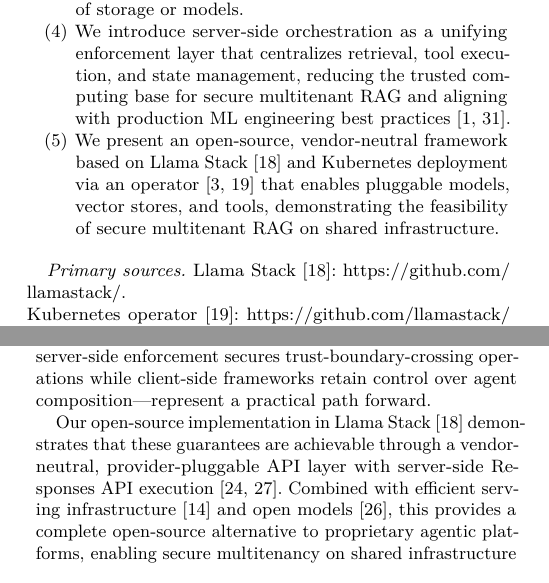
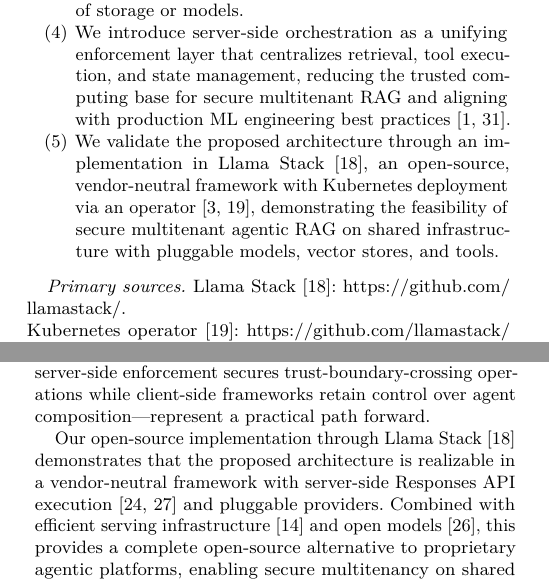
Before and after one commit to franciscojavierarceo/docs, a LaTeX paper (draft.tex): two parts of the columns of pages 2 and 7 of 8, joined at a grey line, cut so that both start at the same text. The pictures show the PDF file draft.pdf that the author committed with the source.

Commit message:
minor rewording
Signed-off-by: Varsha Prasad Narsing <varshaprasad96@gmail.com>

```diff
--- a/draft.tex
+++ b/draft.tex
@@ -35,7 +35,7 @@
 
 A fundamental problem underlies existing RAG architectures in these settings: retrieval systems rank documents by relevance---whether through semantic similarity, keyword matching, or hybrid approaches---not by authorization, so a query from one tenant can surface another tenant's confidential data simply because it scores highest. We formalize this gap and analyze additional shortcomings---including tool-mediated disclosure, context accumulation across turns, and client-side orchestration bypass---that arise when agentic systems conflate relevance with authorization. To address these challenges, we introduce a layered isolation architecture combining policy-aware ingestion, retrieval-time gating, and shared inference, enforced through server-side agentic orchestration. This approach centralizes security-critical operations---tool execution authorization, state isolation, and policy enforcement---on the server, creating natural enforcement points for multitenant isolation while allowing client-side frameworks to retain control over agent composition and latency-sensitive operations.
 
-Our open-source implementation using Llama Stack---a vendor-neutral framework realizing the Responses API paradigm with server-side multi-turn orchestration---demonstrates that secure multitenancy, cost-efficient resource sharing, and autonomous agent capabilities are simultaneously achievable on shared infrastructure, enabling enterprise deployment of agentic AI with systematic behavioral control.
+We validate the proposed architecture through an open sourced implementation in Llama Stack---a vendor-neutral framework realizing the Responses API paradigm with server-side multi-turn orchestration---demonstrating that secure multitenancy, cost-efficient resource sharing, and autonomous agent capabilities are simultaneously achievable on shared infrastructure.
 \end{abstract}
 
 \begin{CCSXML}
@@ -116,7 +116,7 @@
 
   \item We introduce server-side orchestration as a unifying enforcement layer that centralizes retrieval, tool execution, and state management, reducing the trusted computing base for secure multitenant RAG and aligning with production ML engineering best practices~\cite{sculley2015hiddentechnicaldebt,amershi2019se4ml}.
 
-  \item We present an open-source, vendor-neutral framework based on Llama Stack~\cite{llamastack} and Kubernetes deployment via an operator~\cite{llamastackk8soperator,burns2016borg} that enables pluggable models, vector stores, and tools, demonstrating the feasibility of secure multitenant RAG on shared infrastructure.
+  \item We validate the proposed architecture through an implementation in Llama Stack~\cite{llamastack}, an open-source, vendor-neutral framework with Kubernetes deployment via an operator~\cite{llamastackk8soperator,burns2016borg}, demonstrating the feasibility of secure multitenant agentic RAG on shared infrastructure with pluggable models, vector stores, and tools.
 \end{enumerate}
 
 \paragraph{Primary sources.}
@@ -409,7 +409,7 @@
 
 To address these shortcomings, we proposed a layered isolation architecture that separates the data path (policy-aware ingestion, retrieval gating, shared inference) from the control path (server-side orchestration for tool execution, state management, and policy enforcement). Rather than positioning server-side orchestration as a replacement for client-side frameworks, we argued that hybrid architectures---where server-side enforcement secures trust-boundary-crossing operations while client-side frameworks retain control over agent composition---represent a practical path forward.
 
-Our open-source implementation in Llama Stack~\cite{llamastack} demonstrates that these guarantees are achievable through a vendor-neutral, provider-pluggable API layer with server-side Responses API execution~\cite{openaiResponsesAPI,openresponses}. Combined with efficient serving infrastructure~\cite{kwon2023vllm} and open models~\cite{openai2025gptoss120bgptoss20bmodel}, this provides a complete open-source alternative to proprietary agentic platforms, enabling secure multitenancy on shared infrastructure without per-tenant duplication.
+Our open-source implementation through Llama Stack~\cite{llamastack} demonstrates that the proposed architecture is realizable in a vendor-neutral framework with server-side Responses API execution~\cite{openaiResponsesAPI,openresponses} and pluggable providers. Combined with efficient serving infrastructure~\cite{kwon2023vllm} and open models~\cite{openai2025gptoss120bgptoss20bmodel}, this provides a complete open-source alternative to proprietary agentic platforms, enabling secure multitenancy on shared infrastructure without per-tenant duplication.
 
 \bibliographystyle{ACM-Reference-Format}
 \bibliography{references}
```
Also changed, not shown: draft.pdf.
